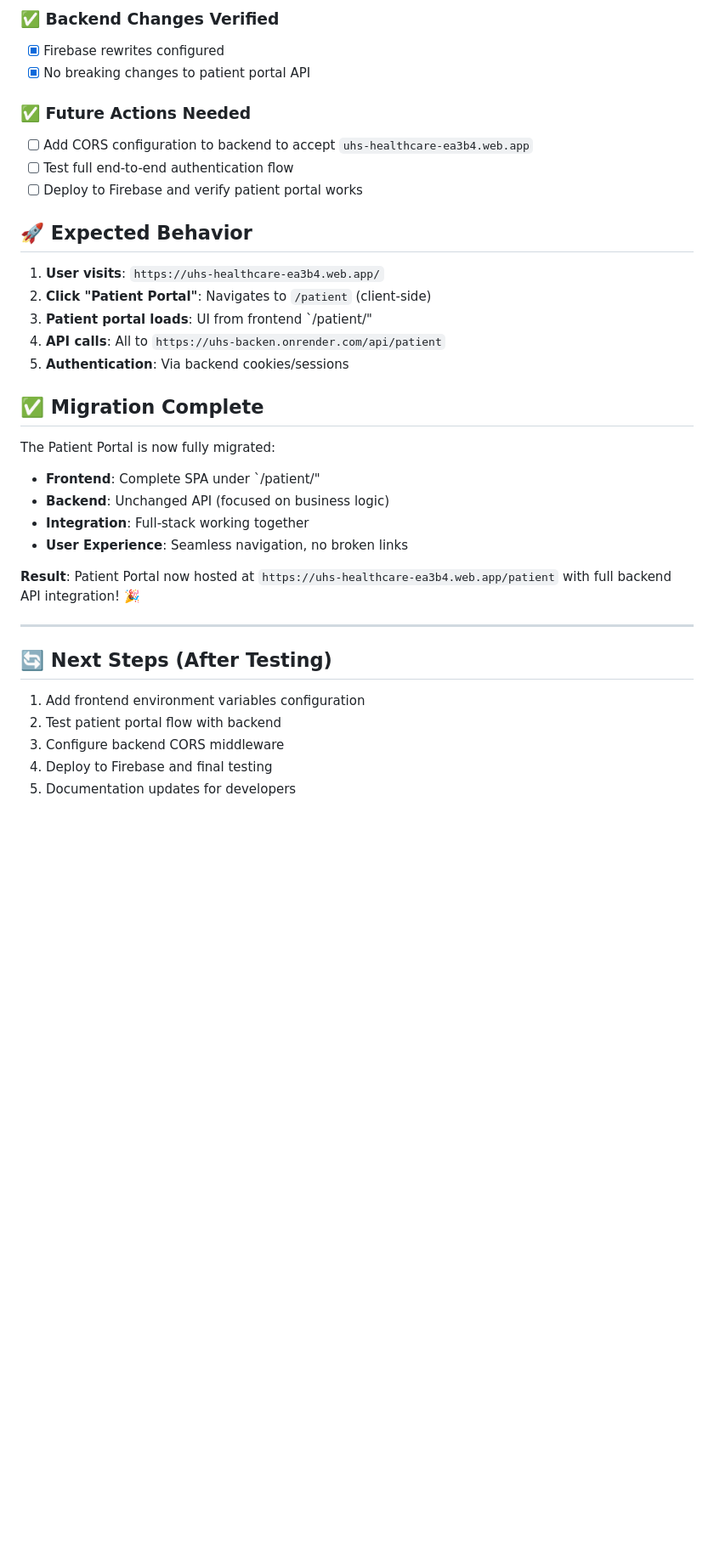
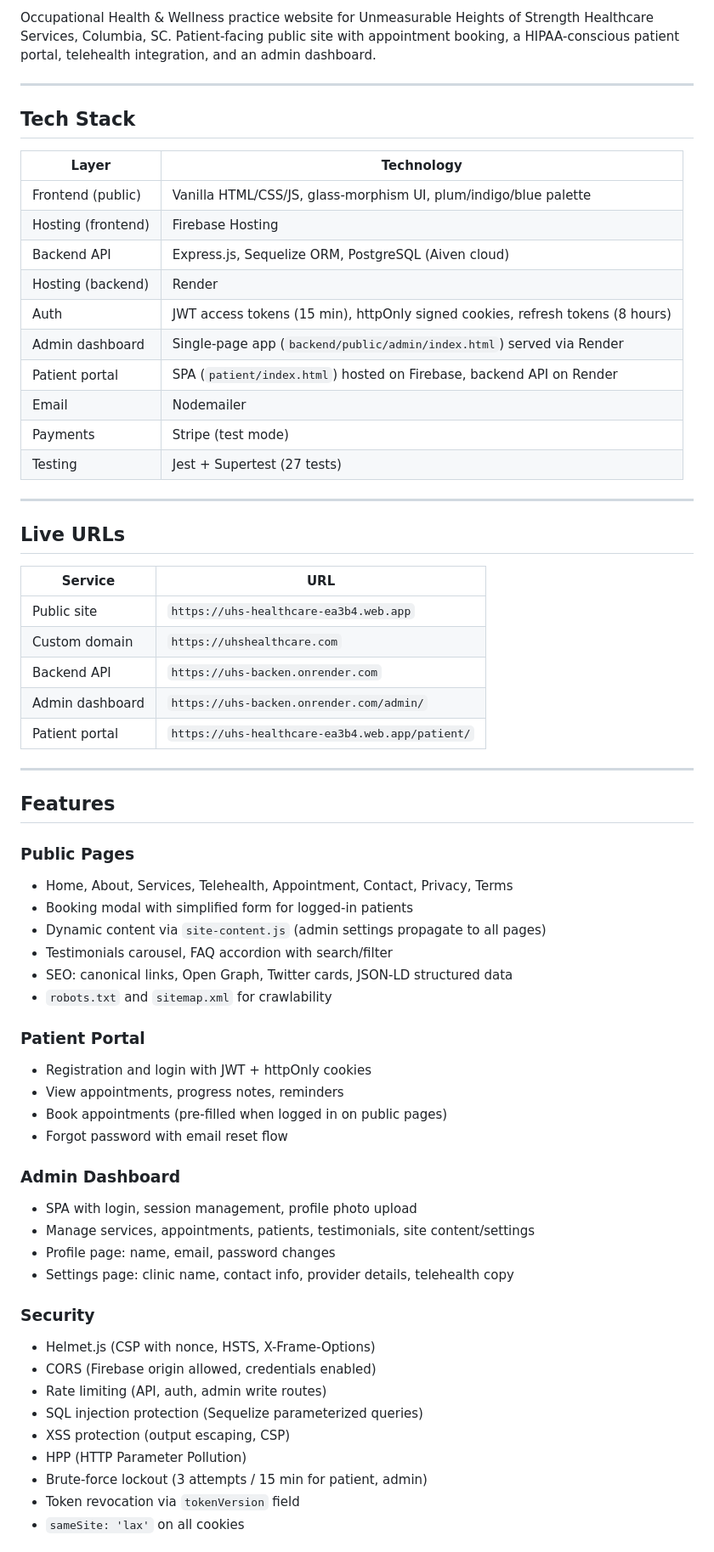
Before and after one commit to Bullman077/healthcare, a Markdown page: README.md, the part around one of its changes. Shown at 85% size. Rendered like a GitHub page; blank space fills up the shorter version.

Commit message:
docs: rewrite README to reflect full project state

```diff
--- a/README.md
+++ b/README.md
@@ -79,36 +5,66 @@ API_BASE_URL=https://uhs-backen.onrender.com  ← Configured in patient.js
-### ✅ Backend Changes Verified
-- [x] Firebase rewrites configured
-- [x] No breaking changes to patient portal API
-
-### ✅ Future Actions Needed
-- [ ] Add CORS configuration to backend to accept `uhs-healthcare-ea3b4.web.app`
-- [ ] Test full end-to-end authentication flow
-- [ ] Deploy to Firebase and verify patient portal works
-
-## 🚀 Expected Behavior
-
-1. **User visits**: `https://uhs-healthcare-ea3b4.web.app/`
-2. **Click "Patient Portal"**: Navigates to `/patient` (client-side)
-3. **Patient portal loads**: UI from frontend `/patient/"
-4. **API calls**: All to `https://uhs-backen.onrender.com/api/patient`
-5. **Authentication**: Via backend cookies/sessions
-
-## ✅ Migration Complete
-
-The Patient Portal is now fully migrated:
-- **Frontend**: Complete SPA under `/patient/"
-- **Backend**: Unchanged API (focused on business logic)
-- **Integration**: Full-stack working together
-- **User Experience**: Seamless navigation, no broken links
-
-**Result**: Patient Portal now hosted at `https://uhs-healthcare-ea3b4.web.app/patient` with full backend API integration! 🎉
+Occupational Health & Wellness practice website for Unmeasurable Heights of Strength Healthcare Services, Columbia, SC. Patient-facing public site with appointment booking, a HIPAA-conscious patient portal, telehealth integration, and an admin dashboard.
 
 ---
 
-## 🔄 Next Steps (After Testing)
+## Tech Stack
 
-1. Add frontend environment variables configuration
-2. Test patient portal flow with backend
-3. Configure backend CORS middleware
-4. Deploy to Firebase and final testing
-5. Documentation updates for developers
+| Layer | Technology |
+|---|---|
+| Frontend (public) | Vanilla HTML/CSS/JS, glass-morphism UI, plum/indigo/blue palette |
+| Hosting (frontend) | Firebase Hosting |
+| Backend API | Express.js, Sequelize ORM, PostgreSQL (Aiven cloud) |
+| Hosting (backend) | Render |
+| Auth | JWT access tokens (15 min), httpOnly signed cookies, refresh tokens (8 hours) |
+| Admin dashboard | Single-page app (`backend/public/admin/index.html`) served via Render |
+| Patient portal | SPA (`patient/index.html`) hosted on Firebase, backend API on Render |
+| Email | Nodemailer |
+| Payments | Stripe (test mode) |
+| Testing | Jest + Supertest (27 tests) |
+
+---
+
+## Live URLs
+
+| Service | URL |
+|---|---|
+| Public site | `https://uhs-healthcare-ea3b4.web.app` |
+| Custom domain | `https://uhshealthcare.com` |
+| Backend API | `https://uhs-backen.onrender.com` |
+| Admin dashboard | `https://uhs-backen.onrender.com/admin/` |
+| Patient portal | `https://uhs-healthcare-ea3b4.web.app/patient/` |
+
+---
+
+## Features
+
+### Public Pages
+- Home, About, Services, Telehealth, Appointment, Contact, Privacy, Terms
+- Booking modal with simplified form for logged-in patients
+- Dynamic content via `site-content.js` (admin settings propagate to all pages)
+- Testimonials carousel, FAQ accordion with search/filter
+- SEO: canonical links, Open Graph, Twitter cards, JSON-LD structured data
+- `robots.txt` and `sitemap.xml` for crawlability
+
+### Patient Portal
+- Registration and login with JWT + httpOnly cookies
+- View appointments, progress notes, reminders
+- Book appointments (pre-filled when logged in on public pages)
+- Forgot password with email reset flow
+
+### Admin Dashboard
+- SPA with login, session management, profile photo upload
+- Manage services, appointments, patients, testimonials, site content/settings
+- Profile page: name, email, password changes
+- Settings page: clinic name, contact info, provider details, telehealth copy
+
+### Security
+- Helmet.js (CSP with nonce, HSTS, X-Frame-Options)
+- CORS (Firebase origin allowed, credentials enabled)
+- Rate limiting (API, auth, admin write routes)
+- SQL injection protection (Sequelize parameterized queries)
+- XSS protection (output escaping, CSP)
+- HPP (HTTP Parameter Pollution)
+- Brute-force lockout (3 attempts / 15 min for patient, admin)
+- Token revocation via `tokenVersion` field
+- `sameSite: 'lax'` on all cookies
+
```
Also changed, not shown: other parts of README.md (+156 -76 lines).
